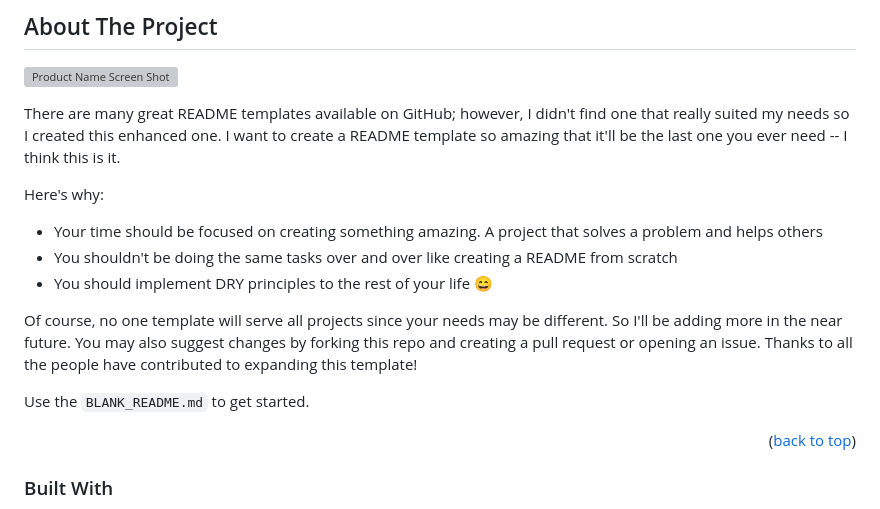
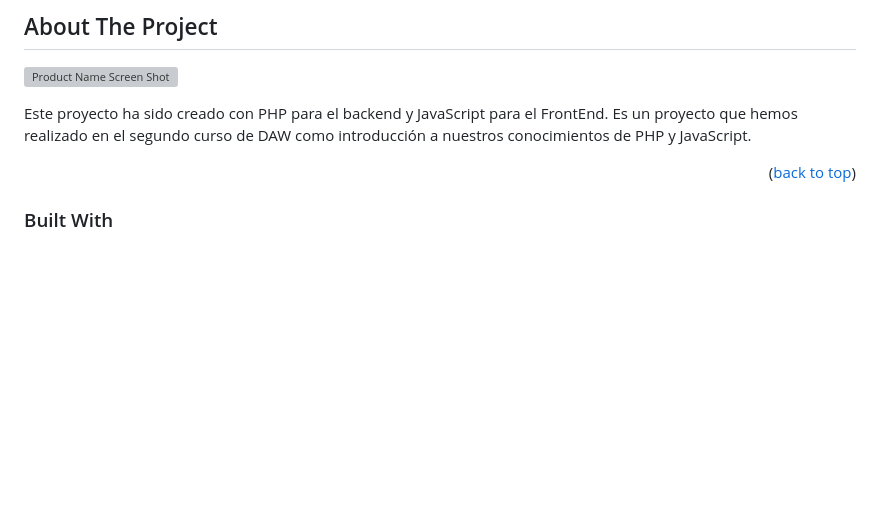
Before and after one commit to UnaiMunoz/BatallaNaval, a Markdown page: README.md, the part around the change. GitHub-like rendering; blank space fills up the shorter version; grey boxes are pictures that could not be loaded.

```diff
--- a/README.md
+++ b/README.md
@@ -53,16 +53,8 @@
 
 [![Product Name Screen Shot][product-screenshot]](https://example.com)
 
-There are many great README templates available on GitHub; however, I didn't find one that really suited my needs so I created this enhanced one. I want to create a README template so amazing that it'll be the last one you ever need -- I think this is it.
+Este proyecto ha sido creado con PHP para el backend y JavaScript para el FrontEnd. Es un proyecto que hemos realizado en el segundo curso de DAW como introducción a nuestros conocimientos de PHP y JavaScript.
 
-Here's why:
-* Your time should be focused on creating something amazing. A project that solves a problem and helps others
-* You shouldn't be doing the same tasks over and over like creating a README from scratch
-* You should implement DRY principles to the rest of your life :smile:
-
-Of course, no one template will serve all projects since your needs may be different. So I'll be adding more in the near future. You may also suggest changes by forking this repo and creating a pull request or opening an issue. Thanks to all the people have contributed to expanding this template!
-
-Use the `BLANK_README.md` to get started.
 
 <p align="right">(<a href="#readme-top">back to top</a>)</p>
 
```
